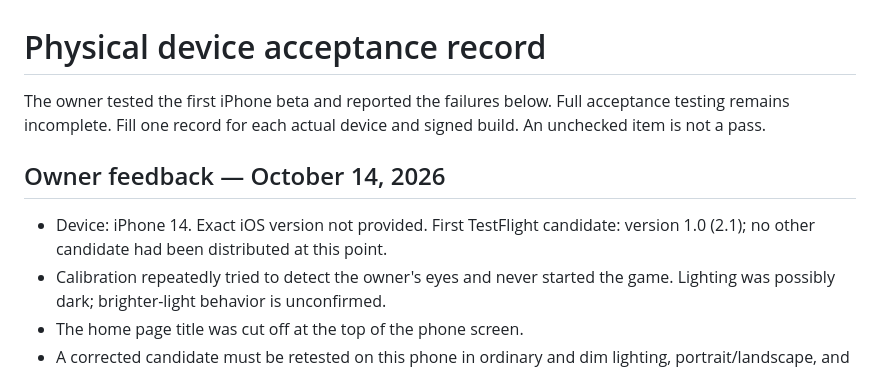
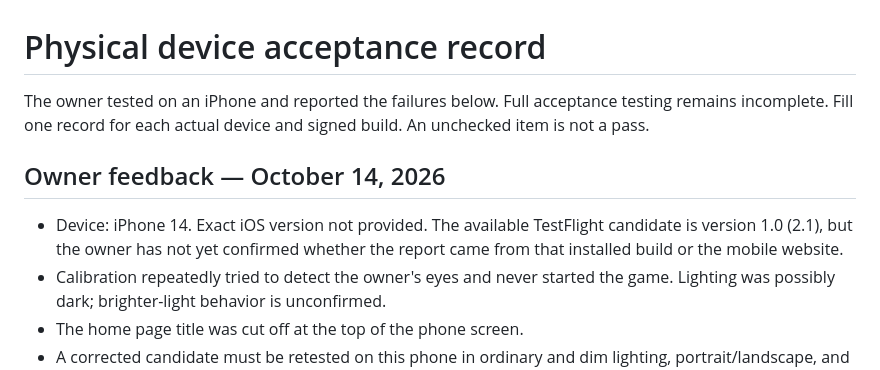
Before and after one commit to LeoSzn12/blink-stop, a Markdown page: release/DEVICE_TESTS.md, the part around the change. Rendered like a GitHub page.

Commit message:
Record unconfirmed test surface accurately

```diff
--- a/release/DEVICE_TESTS.md
+++ b/release/DEVICE_TESTS.md
@@ -1,13 +1,14 @@
 # Physical device acceptance record
 
-The owner tested the first iPhone beta and reported the failures below. Full
+The owner tested on an iPhone and reported the failures below. Full
 acceptance testing remains incomplete. Fill one record for each actual device
 and signed build. An unchecked item is not a pass.
 
 ## Owner feedback — October 14, 2026
 
-- Device: iPhone 14. Exact iOS version not provided. First TestFlight candidate:
-  version 1.0 (2.1); no other candidate had been distributed at this point.
+- Device: iPhone 14. Exact iOS version not provided. The available TestFlight
+  candidate is version 1.0 (2.1), but the owner has not yet confirmed whether the
+  report came from that installed build or the mobile website.
 - Calibration repeatedly tried to detect the owner's eyes and never started the
   game. Lighting was possibly dark; brighter-light behavior is unconfirmed.
 - The home page title was cut off at the top of the phone screen.
```
